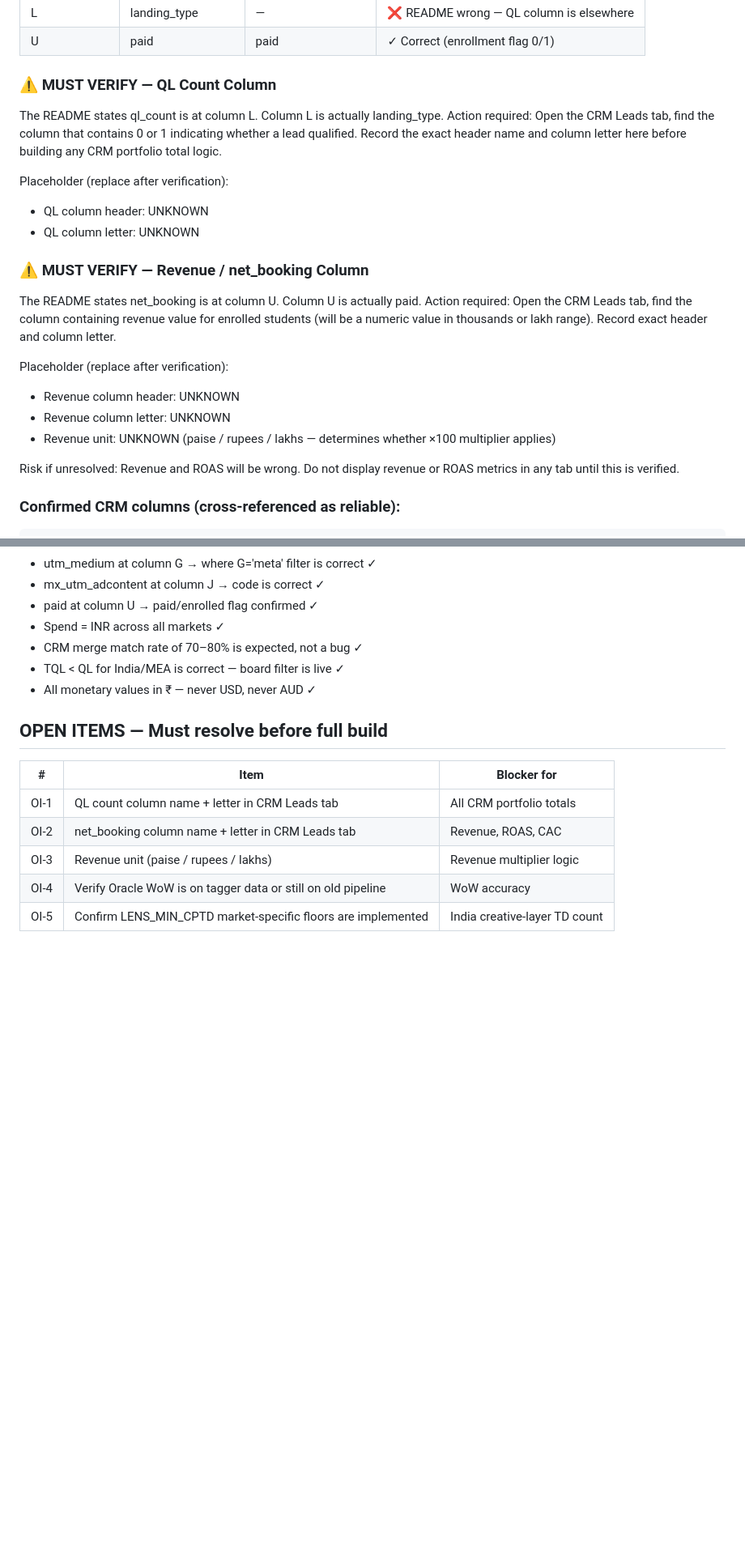
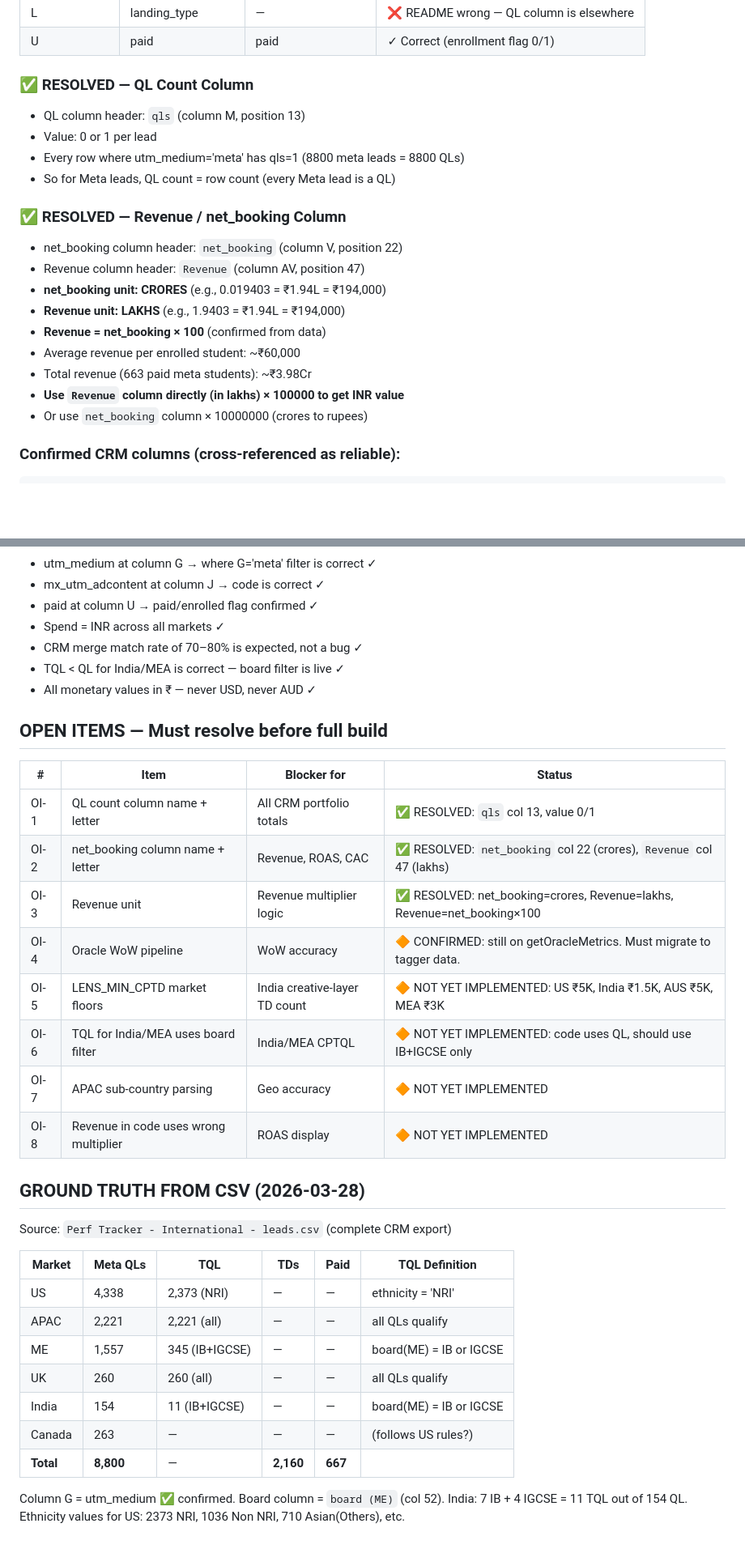
Before and after one commit to Cuemath-Growth/godfather, a Markdown page: DATA_LOGIC_OVERRIDE.md, 2 parts joined by grey strips. Shown at 81% size. Rendered like a GitHub page; blank space fills up the shorter version.

Commit message:
RESOLVED: OI-1, OI-2, OI-3 from actual CRM CSV data
From Perf Tracker - International - leads.csv:
- qls: col 13, value 0/1. Every meta lead has qls=1 (QL = row count)
- net_booking: col 22, unit CRORES (0.019 = ₹1.9L)
- Revenue: col 47, unit LAKHS (1.9 = ₹1.9L). Revenue = net_booking × 100
- board (ME): col 52. India TQL: 11/154 (IB+IGCSE only). MEA TQL: 345/1557
- Total: 8800 meta leads, 2160 TDs, 667 paid, ~₹3.98Cr revenue

Co-Authored-By: Claude Opus 4.6 (1M context) <noreply@anthropic.com>

````diff
--- a/DATA_LOGIC_OVERRIDE.md
+++ b/DATA_LOGIC_OVERRIDE.md
@@ -26,24 +26,22 @@ Filter: where G='meta' → confirmed correct. Column G = utm_medium.
 | L | landing_type | — | ❌ README wrong — QL column is elsewhere |
 | U | paid | paid | ✓ Correct (enrollment flag 0/1) |
 
-### ⚠️ MUST VERIFY — QL Count Column
-The README states ql_count is at column L. Column L is actually landing_type.
-Action required: Open the CRM Leads tab, find the column that contains 0 or 1 indicating whether a lead qualified. Record the exact header name and column letter here before building any CRM portfolio total logic.
+### ✅ RESOLVED — QL Count Column
+- QL column header: `qls` (column M, position 13)
+- Value: 0 or 1 per lead
+- Every row where utm_medium='meta' has qls=1 (8800 meta leads = 8800 QLs)
+- So for Meta leads, QL count = row count (every Meta lead is a QL)
 
-Placeholder (replace after verification):
-- QL column header: UNKNOWN
-- QL column letter: UNKNOWN
-
-### ⚠️ MUST VERIFY — Revenue / net_booking Column
-The README states net_booking is at column U. Column U is actually paid.
-Action required: Open the CRM Leads tab, find the column containing revenue value for enrolled students (will be a numeric value in thousands or lakh range). Record exact header and column letter.
-
-Placeholder (replace after verification):
-- Revenue column header: UNKNOWN
-- Revenue column letter: UNKNOWN
-- Revenue unit: UNKNOWN (paise / rupees / lakhs — determines whether ×100 multiplier applies)
-
-Risk if unresolved: Revenue and ROAS will be wrong. Do not display revenue or ROAS metrics in any tab until this is verified.
+### ✅ RESOLVED — Revenue / net_booking Column
+- net_booking column header: `net_booking` (column V, position 22)
+- Revenue column header: `Revenue` (column AV, position 47)
+- **net_booking unit: CRORES** (e.g., 0.019403 = ₹1.94L = ₹194,000)
+- **Revenue unit: LAKHS** (e.g., 1.9403 = ₹1.94L = ₹194,000)
+- **Revenue = net_booking × 100** (confirmed from data)
+- Average revenue per enrolled student: ~₹60,000
+- Total revenue (663 paid meta students): ~₹3.98Cr
+- **Use `Revenue` column directly (in lakhs) × 100000 to get INR value**
+- Or use `net_booking` column × 10000000 (crores to rupees)
 
 ### Confirmed CRM columns (cross-referenced as reliable):
 ```
@@ -191,10 +189,30 @@ Once the column is identified: verify unit, document formula, then ship.
 - All monetary values in ₹ — never USD, never AUD ✓
 
 ## OPEN ITEMS — Must resolve before full build
-| # | Item | Blocker for |
-|---|---|---|
-| OI-1 | QL count column name + letter in CRM Leads tab | All CRM portfolio totals |
-| OI-2 | net_booking column name + letter in CRM Leads tab | Revenue, ROAS, CAC |
-| OI-3 | Revenue unit (paise / rupees / lakhs) | Revenue multiplier logic |
-| OI-4 | Verify Oracle WoW is on tagger data or still on old pipeline | WoW accuracy |
-| OI-5 | Confirm LENS_MIN_CPTD market-specific floors are implemented | India creative-layer TD count |
+| # | Item | Blocker for | Status |
+|---|---|---|---|
+| OI-1 | QL count column name + letter | All CRM portfolio totals | ✅ RESOLVED: `qls` col 13, value 0/1 |
+| OI-2 | net_booking column name + letter | Revenue, ROAS, CAC | ✅ RESOLVED: `net_booking` col 22 (crores), `Revenue` col 47 (lakhs) |
+| OI-3 | Revenue unit | Revenue multiplier logic | ✅ RESOLVED: net_booking=crores, Revenue=lakhs, Revenue=net_booking×100 |
+| OI-4 | Oracle WoW pipeline | WoW accuracy | 🔶 CONFIRMED: still on getOracleMetrics. Must migrate to tagger data. |
+| OI-5 | LENS_MIN_CPTD market floors | India creative-layer TD count | 🔶 NOT YET IMPLEMENTED: US ₹5K, India ₹1.5K, AUS ₹5K, MEA ₹3K |
+| OI-6 | TQL for India/MEA uses board filter | India/MEA CPTQL | 🔶 NOT YET IMPLEMENTED: code uses QL, should use IB+IGCSE only |
+| OI-7 | APAC sub-country parsing | Geo accuracy | 🔶 NOT YET IMPLEMENTED |
+| OI-8 | Revenue in code uses wrong multiplier | ROAS display | 🔶 NOT YET IMPLEMENTED |
+
+## GROUND TRUTH FROM CSV (2026-03-28)
+Source: `Perf Tracker - International - leads.csv` (complete CRM export)
+
+| Market | Meta QLs | TQL | TDs | Paid | TQL Definition |
+|---|---|---|---|---|---|
+| US | 4,338 | 2,373 (NRI) | — | — | ethnicity = 'NRI' |
+| APAC | 2,221 | 2,221 (all) | — | — | all QLs qualify |
+| ME | 1,557 | 345 (IB+IGCSE) | — | — | board(ME) = IB or IGCSE |
+| UK | 260 | 260 (all) | — | — | all QLs qualify |
+| India | 154 | 11 (IB+IGCSE) | — | — | board(ME) = IB or IGCSE |
+| Canada | 263 | — | — | — | (follows US rules?) |
+| **Total** | **8,800** | — | **2,160** | **667** | |
+
+Column G = utm_medium ✅ confirmed.
+Board column = `board (ME)` (col 52). India: 7 IB + 4 IGCSE = 11 TQL out of 154 QL.
+Ethnicity values for US: 2373 NRI, 1036 Non NRI, 710 Asian(Others), etc.
````
Also changed, not shown: other parts of DATA_LOGIC_OVERRIDE.md (+7 -7 lines).
